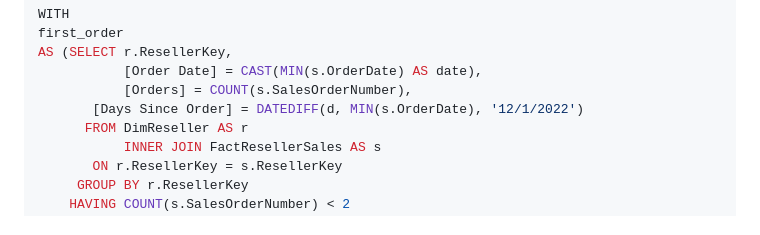
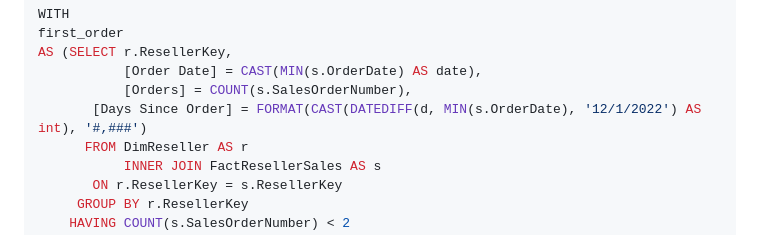
Before and after one commit to djoond/djoond.github.io, a Markdown page: docs/sql_examples.md, the part around the change. Drawn GitHub-style.

```diff
--- a/docs/sql_examples.md
+++ b/docs/sql_examples.md
@@ -288,7 +288,7 @@ first_order
 AS (SELECT r.ResellerKey,
            [Order Date] = CAST(MIN(s.OrderDate) AS date),
            [Orders] = COUNT(s.SalesOrderNumber),
-	   [Days Since Order] = DATEDIFF(d, MIN(s.OrderDate), '12/1/2022')
+	   [Days Since Order] = FORMAT(CAST(DATEDIFF(d, MIN(s.OrderDate), '12/1/2022') AS int), '#,###')
       FROM DimReseller AS r
            INNER JOIN FactResellerSales AS s
 	   ON r.ResellerKey = s.ResellerKey
```
